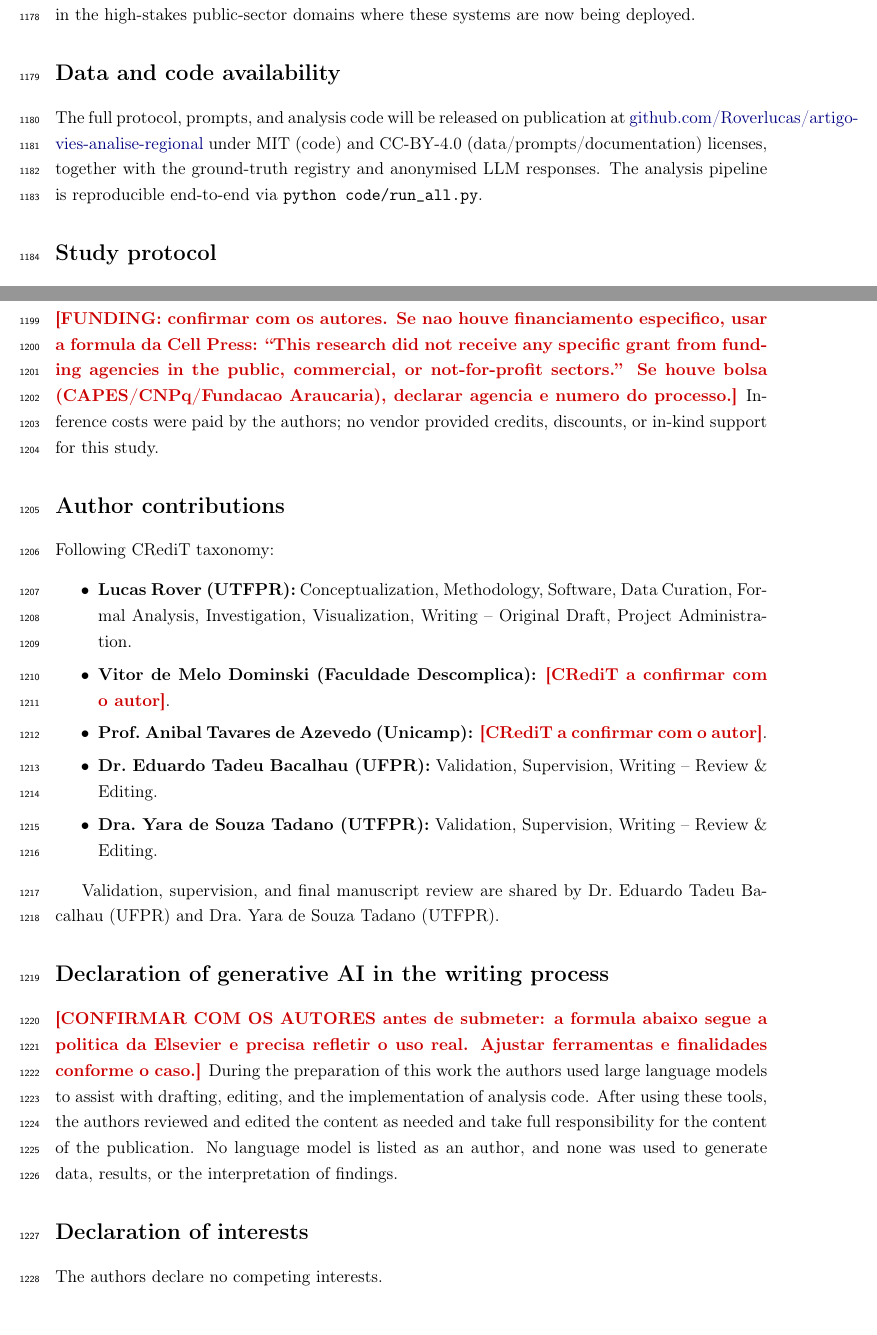
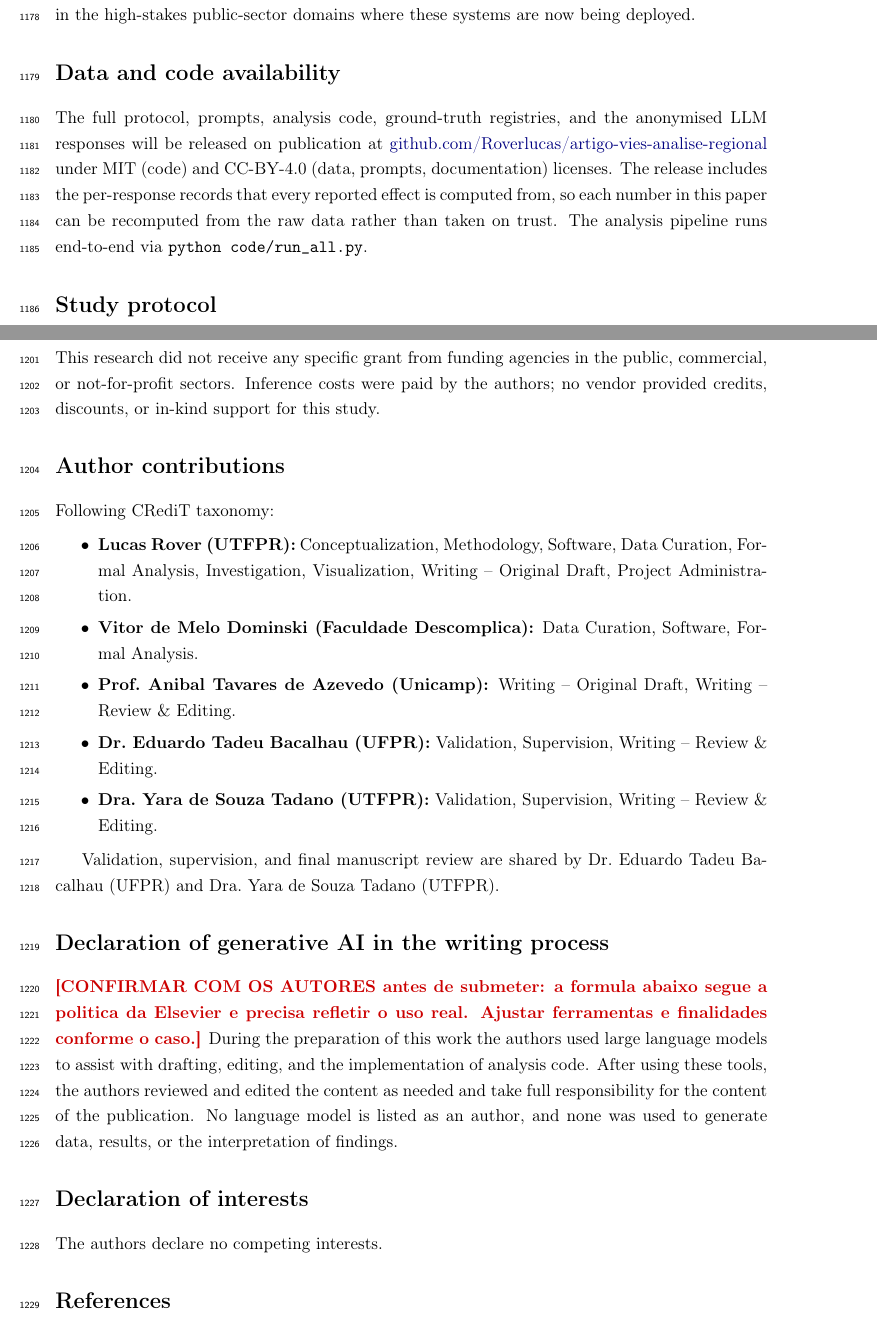
Before and after one commit to Roverlucas/artigo-vies-analise-regional, a LaTeX paper (latex/main.tex): two parts of pages 33 and 34 of 38, joined at a grey line, cut so that both start at the same text. Compiled offline with pdfLaTeX.

Commit message:
docs: fecha financiamento, CRediT e disponibilidade de dados
Decisões do autor:
- Não houve financiamento específico; fórmula padrão aplicada.
- Sem conflito de interesses (já constava).
- CRediT: Dominski -> Data Curation, Software, Formal Analysis. Azevedo ->
  Writing Original Draft, Writing Review & Editing.
- Dados liberados na publicação: o statement passa a prometer também os
  registries de gabarito e os registros por resposta, e diz explicitamente que
  cada número do artigo é recomputável do dado bruto em vez de aceito por
  confiança.

Corrigido o cabeçalho do arquivo, que ainda apontava Patterns (Cell Press) como
revista alvo em vez do GIQ.

Resta um único placeholder: a declaração de IA generativa, que depende de os
autores confirmarem a extensão real do uso.

```diff
--- a/latex/main.tex
+++ b/latex/main.tex
@@ -109,12 +109,15 @@ support; large language models; Global South
 
 \section*{Data and code availability}
 
-The full protocol, prompts, and analysis code will be released on publication
+The full protocol, prompts, analysis code, ground-truth registries, and the
+anonymised LLM responses will be released on publication
 at
 \href{https://github.com/Roverlucas/artigo-vies-analise-regional}{github.com/Roverlucas/artigo-vies-analise-regional}
-under MIT (code) and CC-BY-4.0 (data/prompts/documentation) licenses, together
-with the ground-truth registry and anonymised LLM responses. The analysis
-pipeline is reproducible end-to-end via \texttt{python code/run\_all.py}.
+under MIT (code) and CC-BY-4.0 (data, prompts, documentation) licenses. The
+release includes the per-response records that every reported effect is computed
+from, so each number in this paper can be recomputed from the raw data rather
+than taken on trust. The analysis pipeline runs end-to-end via
+\texttt{python code/run\_all.py}.
 
 \section*{Study protocol}
 
@@ -138,12 +141,10 @@ publication.
 
 \section*{Acknowledgements}
 
-\placeholder{FUNDING: confirmar com os autores. Se nao houve financiamento
-especifico, usar a formula da Cell Press: ``This research did not receive any
-specific grant from funding agencies in the public, commercial, or not-for-profit
-sectors.'' Se houve bolsa (CAPES/CNPq/Fundacao Araucaria), declarar agencia e
-numero do processo.} Inference costs were paid by the authors; no vendor provided
-credits, discounts, or in-kind support for this study.
+This research did not receive any specific grant from funding agencies in the
+public, commercial, or not-for-profit sectors. Inference costs were paid by the
+authors; no vendor provided credits, discounts, or in-kind support for this
+study.
 
 \section*{Author contributions}
 
@@ -152,10 +153,10 @@ Following CRediT taxonomy:
 \item \textbf{Lucas Rover (UTFPR):} Conceptualization, Methodology, Software,
   Data Curation, Formal Analysis, Investigation, Visualization,
   Writing~--~Original Draft, Project Administration.
-\item \textbf{Vitor de Melo Dominski (Faculdade Descomplica):}
-  \placeholder{CRediT a confirmar com o autor}.
+\item \textbf{Vitor de Melo Dominski (Faculdade Descomplica):} Data Curation,
+  Software, Formal Analysis.
 \item \textbf{Prof.\ Anibal Tavares de Azevedo (Unicamp):}
-  \placeholder{CRediT a confirmar com o autor}.
+  Writing~--~Original Draft, Writing~--~Review \& Editing.
 \item \textbf{Dr.\ Eduardo Tadeu Bacalhau (UFPR):} Validation, Supervision,
   Writing~--~Review \& Editing.
 \item \textbf{Dra.\ Yara de Souza Tadano (UTFPR):} Validation, Supervision,
```
Also changed, not shown: latex/main.pdf, latex/main.tex (4 more changed lines).
